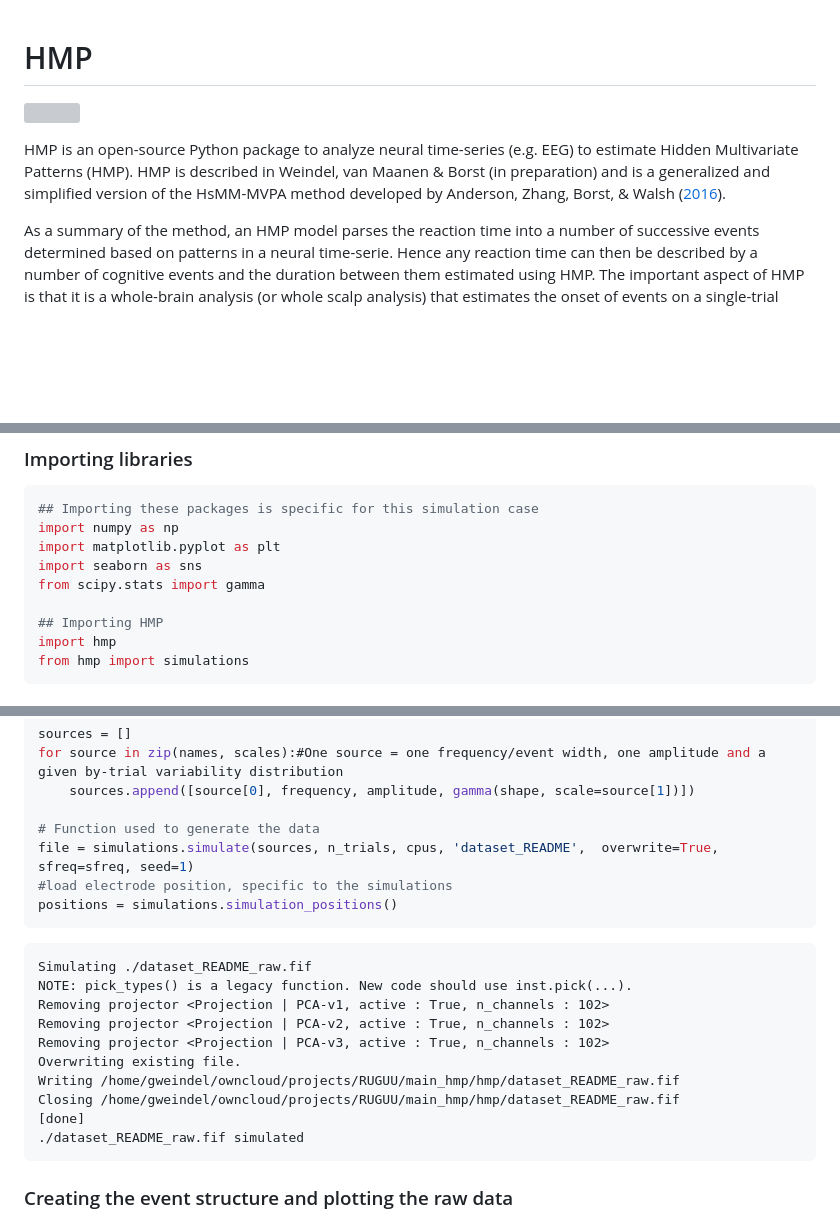
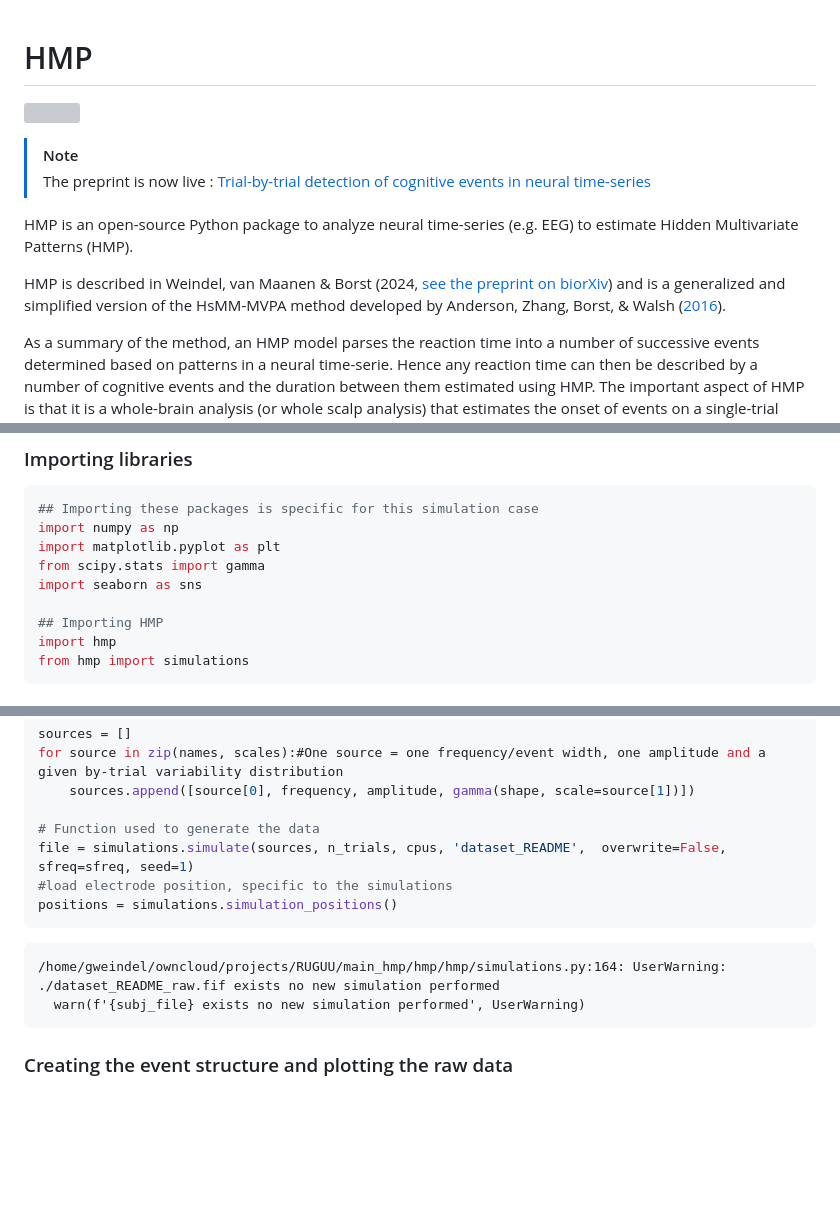
Before and after one commit to GWeindel/hmp, a Markdown page: README.md, 3 parts joined by grey strips. Drawn GitHub-style; blank space fills up the shorter version; grey boxes are pictures that could not be loaded.

Commit message:
Updated README with preprint link

````diff
--- a/README.md
+++ b/README.md
@@ -1,9 +1,16 @@
 HMP
 ==========
 
+
 ![](plots/general_illustration.png)
 
-HMP is an open-source Python package to analyze neural time-series (e.g. EEG) to estimate Hidden Multivariate Patterns (HMP). HMP is described in Weindel, van Maanen & Borst (in preparation) and is a generalized and simplified version of the HsMM-MVPA method developed by Anderson, Zhang, Borst, & Walsh  ([2016](https://psycnet.apa.org/doi/10.1037/rev0000030)).
+> [!NOTE]
+> The preprint is now live : [Trial-by-trial detection of cognitive events in neural time-series](https://www.biorxiv.org/content/10.1101/2024.02.13.580102v1)
+
+
+HMP is an open-source Python package to analyze neural time-series (e.g. EEG) to estimate Hidden Multivariate Patterns (HMP).
+
+HMP is described in Weindel, van Maanen & Borst (2024, [see the preprint on biorXiv](https://www.biorxiv.org/content/10.1101/2024.02.13.580102v1)) and is a generalized and simplified version of the HsMM-MVPA method developed by Anderson, Zhang, Borst, & Walsh  ([2016](https://psycnet.apa.org/doi/10.1037/rev0000030)).
 
 As a summary of the method, an HMP model parses the reaction time into a number of successive events determined based on patterns in a neural time-serie. Hence any reaction time can then be described by a number of cognitive events and the duration between them estimated using HMP. The important aspect of HMP is that it is a whole-brain analysis (or whole scalp analysis) that estimates the onset of events on a single-trial basis. These by-trial estimates allow you then to further dig into any aspect you are interested in a signal:
 - Describing an experiment or a clinical sample in terms of events detected in the EEG signal
@@ -66,8 +73,8 @@ First we load the packages necessary for the demo on simulated data
 ## Importing these packages is specific for this simulation case
 import numpy as np
 import matplotlib.pyplot as plt
+from scipy.stats import gamma
 import seaborn as sns
-from scipy.stats import gamma
 
 ## Importing HMP
 import hmp
@@ -100,21 +107,13 @@ for source in zip(names, scales):#One source = one frequency/event width, one am
     sources.append([source[0], frequency, amplitude, gamma(shape, scale=source[1])])
 
 # Function used to generate the data
-file = simulations.simulate(sources, n_trials, cpus, 'dataset_README',  overwrite=True, sfreq=sfreq, seed=1)
+file = simulations.simulate(sources, n_trials, cpus, 'dataset_README',  overwrite=False, sfreq=sfreq, seed=1)
 #load electrode position, specific to the simulations
 positions = simulations.simulation_positions()
 ```
 
-    Simulating ./dataset_README_raw.fif
-    NOTE: pick_types() is a legacy function. New code should use inst.pick(...).
-    Removing projector <Projection | PCA-v1, active : True, n_channels : 102>
-    Removing projector <Projection | PCA-v2, active : True, n_channels : 102>
-    Removing projector <Projection | PCA-v3, active : True, n_channels : 102>
-    Overwriting existing file.
-    Writing /home/gweindel/owncloud/projects/RUGUU/main_hmp/hmp/dataset_README_raw.fif
-    Closing /home/gweindel/owncloud/projects/RUGUU/main_hmp/hmp/dataset_README_raw.fif
-    [done]
-    ./dataset_README_raw.fif simulated
+    /home/gweindel/owncloud/projects/RUGUU/main_hmp/hmp/hmp/simulations.py:164: UserWarning: ./dataset_README_raw.fif exists no new simulation performed
+      warn(f'{subj_file} exists no new simulation performed', UserWarning)
 
 
 ### Creating the event structure and plotting the raw data
````
Also changed, not shown: README_files/README_26_0.png, 2 other files.
